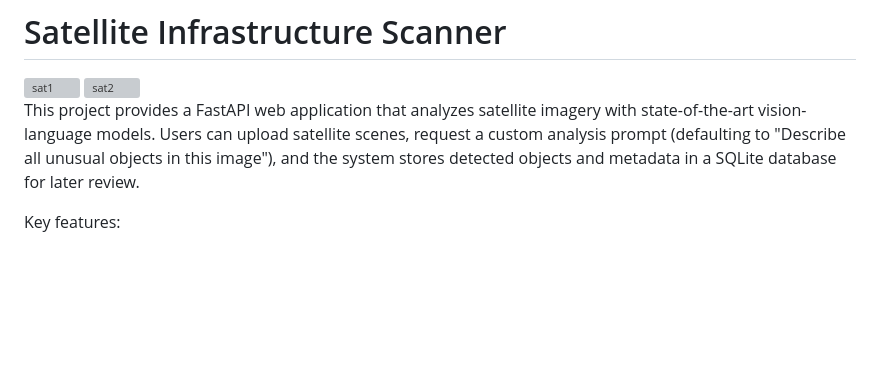
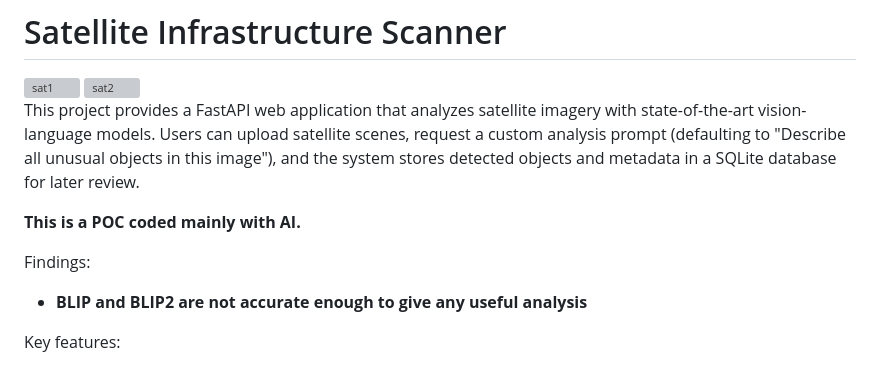
Before and after one commit to yodakohl/CHIMERA, a Markdown page: README.md, the part around the change. Drawn GitHub-style; blank space fills up the shorter version; grey boxes are pictures that could not be loaded.

Commit message:
Add findings to README.md

```diff
--- a/README.md
+++ b/README.md
@@ -7,6 +7,12 @@ This project provides a FastAPI web application that analyzes satellite imagery
 state-of-the-art vision-language models. Users can upload satellite scenes, request a
 custom analysis prompt (defaulting to "Describe all unusual objects in this image"), and the
 system stores detected objects and metadata in a SQLite database for later review.
+
+**This is a POC coded mainly with AI.**
+
+Findings:
+- **BLIP and BLIP2 are not accurate enough to give any useful analysis**
+
 
 Key features:
 
```
